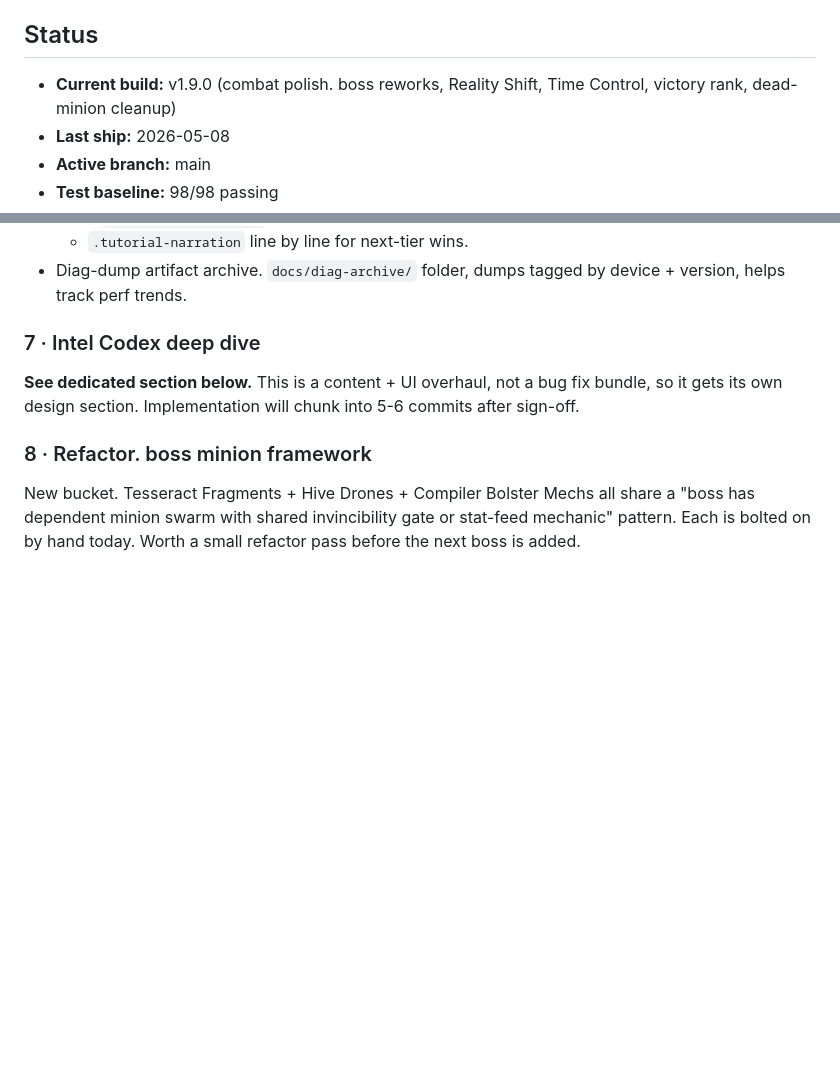
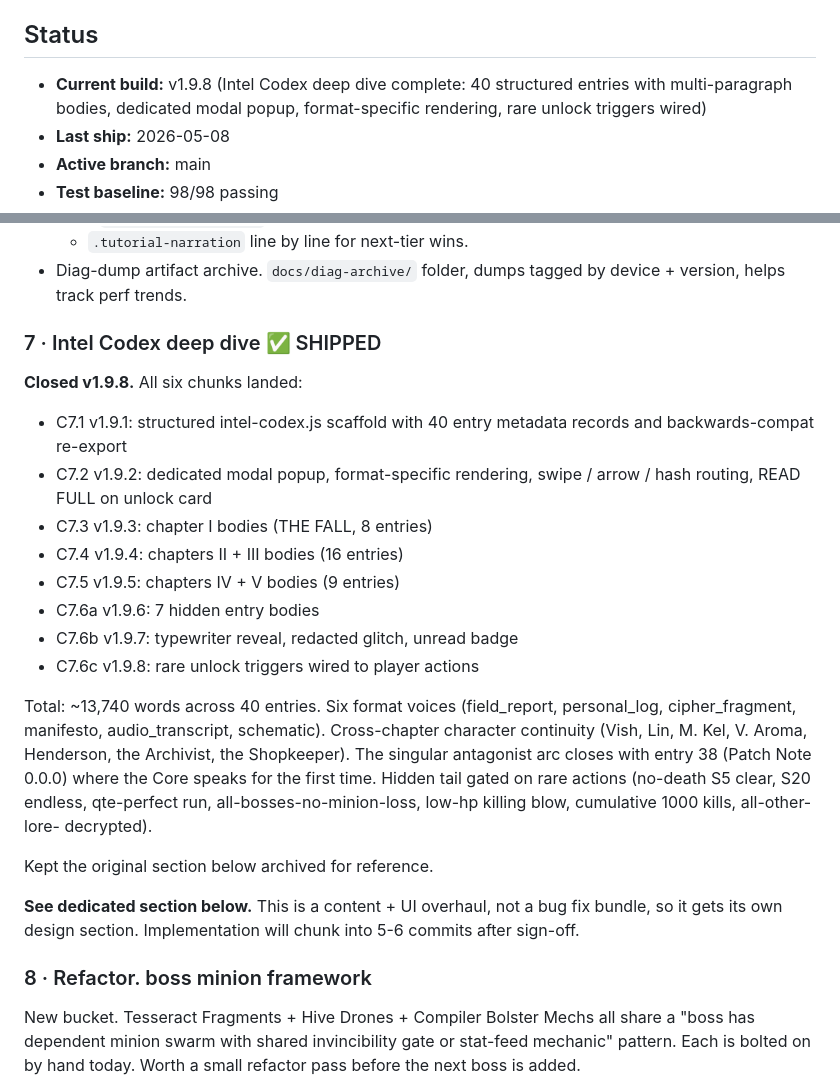
Before and after one commit to tayyibshah123/magicvmachine, a Markdown page: ROADMAP.md, 2 parts joined by grey strips. GitHub-like rendering; blank space fills up the shorter version.

Commit message:
docs: mark Intel Codex (Bucket 7) as shipped
Updates ROADMAP.md status to v1.9.8 and crosses off Bucket 7
with a chunk-by-chunk ledger. Original deep-dive section kept
intact below for reference.

Co-Authored-By: Claude Opus 4.7 (1M context) <noreply@anthropic.com>

```diff
--- a/ROADMAP.md
+++ b/ROADMAP.md
@@ -7,8 +7,9 @@ in `docs/archive/`.
 
 ## Status
 
-- **Current build:** v1.9.0 (combat polish. boss reworks, Reality Shift,
-  Time Control, victory rank, dead-minion cleanup)
+- **Current build:** v1.9.8 (Intel Codex deep dive complete: 40
+  structured entries with multi-paragraph bodies, dedicated modal
+  popup, format-specific rendering, rare unlock triggers wired)
 - **Last ship:** 2026-05-08
 - **Active branch:** main
 - **Test baseline:** 98/98 passing
@@ -134,7 +135,33 @@ New bucket post-v1.9.0. driven by Honor Tab 10 playtest.
 - Diag-dump artifact archive. `docs/diag-archive/` folder, dumps
   tagged by device + version, helps track perf trends.
 
-### 7 · Intel Codex deep dive
+### 7 · Intel Codex deep dive ✅ SHIPPED
+
+**Closed v1.9.8.** All six chunks landed:
+
+- C7.1 v1.9.1: structured intel-codex.js scaffold with 40 entry
+  metadata records and backwards-compat re-export
+- C7.2 v1.9.2: dedicated modal popup, format-specific rendering,
+  swipe / arrow / hash routing, READ FULL on unlock card
+- C7.3 v1.9.3: chapter I bodies (THE FALL, 8 entries)
+- C7.4 v1.9.4: chapters II + III bodies (16 entries)
+- C7.5 v1.9.5: chapters IV + V bodies (9 entries)
+- C7.6a v1.9.6: 7 hidden entry bodies
+- C7.6b v1.9.7: typewriter reveal, redacted glitch, unread badge
+- C7.6c v1.9.8: rare unlock triggers wired to player actions
+
+Total: ~13,740 words across 40 entries. Six format voices
+(field_report, personal_log, cipher_fragment, manifesto,
+audio_transcript, schematic). Cross-chapter character
+continuity (Vish, Lin, M. Kel, V. Aroma, Henderson, the
+Archivist, the Shopkeeper). The singular antagonist arc closes
+with entry 38 (Patch Note 0.0.0) where the Core speaks for the
+first time. Hidden tail gated on rare actions (no-death S5
+clear, S20 endless, qte-perfect run, all-bosses-no-minion-loss,
+low-hp killing blow, cumulative 1000 kills, all-other-lore-
+decrypted).
+
+Kept the original section below archived for reference.
 
 **See dedicated section below.** This is a content + UI overhaul, not a
 bug fix bundle, so it gets its own design section. Implementation will
```
